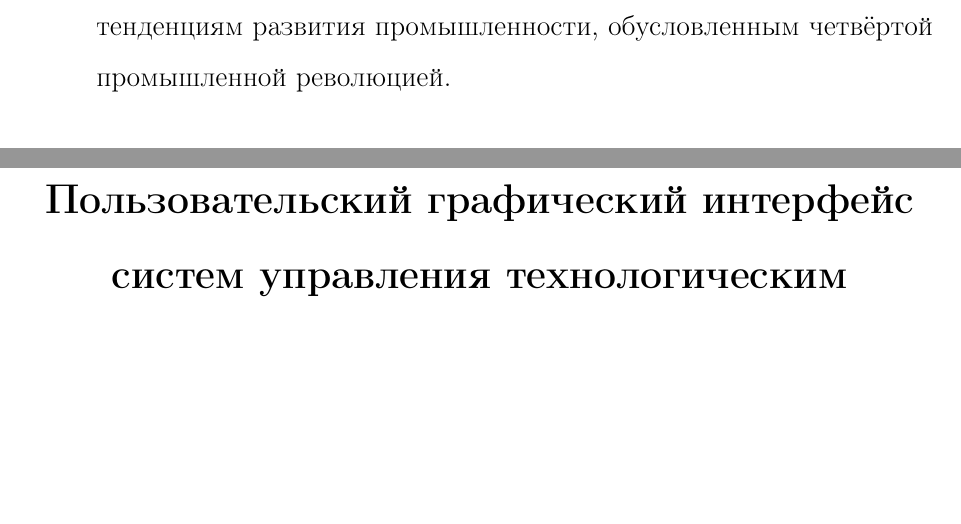
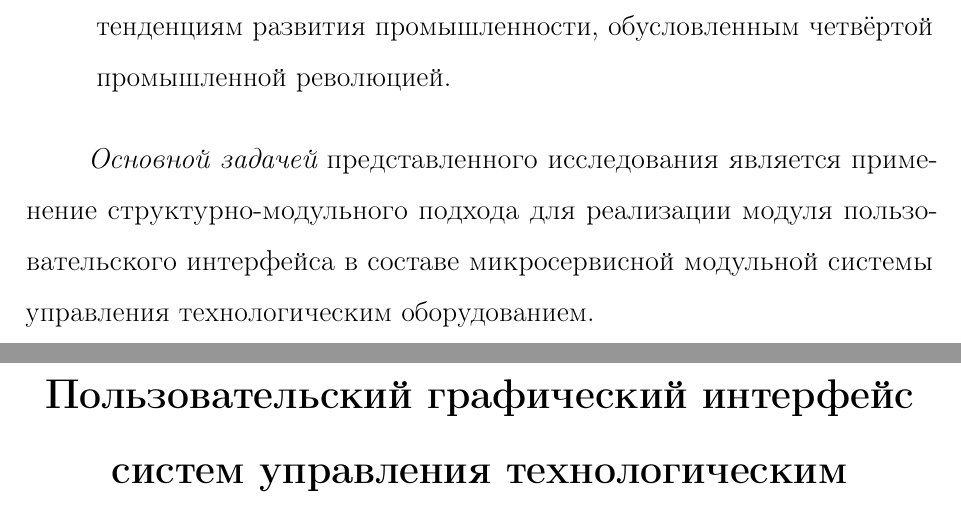
Before and after one commit to ananasn/master-thesis, a LaTeX thesis (thesis.tex, which reads 1.tex): two parts of pages 16 and 17 of 25, joined at a grey line, cut so that both start at the same text, the shorter picture padded with empty space. Compiled offline with pdfLaTeX; the source files are stored in an older character set and shown here as Unicode.

Commit message:
Add several lines in conclusion of the first chapter

```diff
--- a/1.tex
+++ b/1.tex
@@ -59,3 +59,5 @@
 \item Основной проблемой систем управления технологическим оборудованием является монолитность их архитектуры. Для реализации современной системы управления технологическим оборудованием, требуется делать упор на интероперабельность~--~создание открытого интерфейса взаимодействия.
 \item Проведя исследование микросервисного подхода, можно сделать вывод, что данный подход применим к системам ЧПУ, и соответствует тенденциям развития промышленности, обусловленным четвёртой промышленной революцией.
 \end{enumerate}
+
+{\it Основной задачей} представленного исследования является применение структурно-модульного подхода для реализации модуля пользовательского интерфейса в составе микросервисной модульной системы управления технологическим оборудованием.
```
Also changed, not shown: thesis.pdf, 2 other files.
